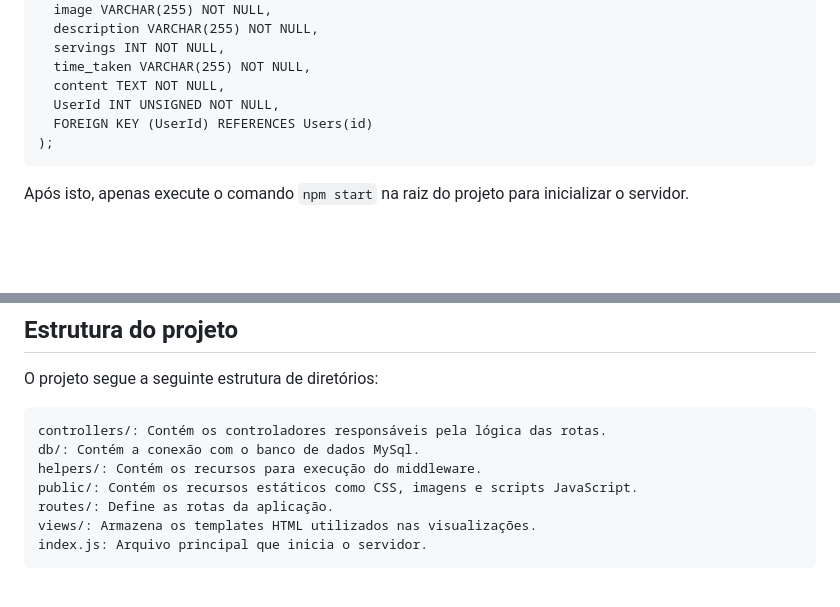
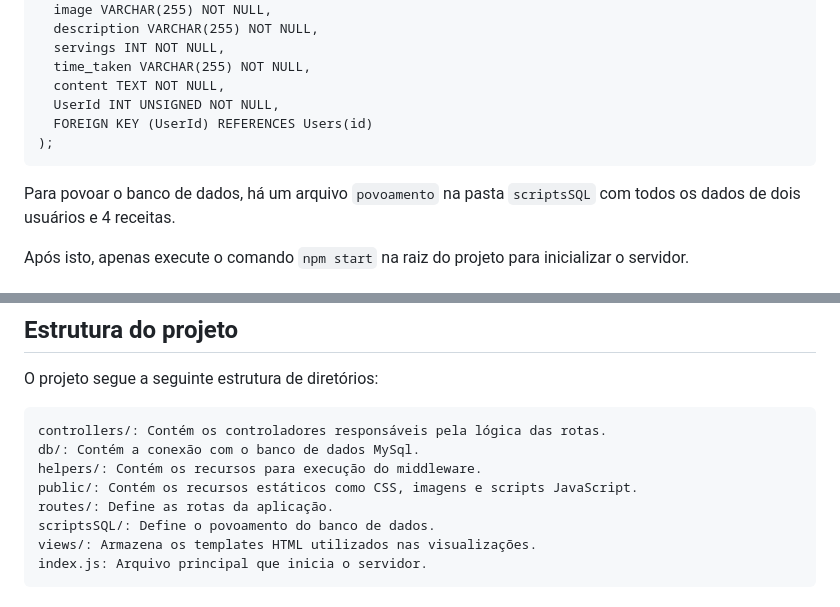
Before and after one commit to Jessjca/bancodedados_projeto, a Markdown page: README.md, 2 parts joined by grey strips. Drawn GitHub-style; blank space fills up the shorter version.

````diff
--- a/README.md
+++ b/README.md
@@ -70,6 +70,8 @@ CREATE TABLE IF NOT EXISTS Curious (
 );
 ```
 
+Para povoar o banco de dados, há um arquivo `povoamento` na pasta `scriptsSQL` com todos os dados de dois usuários e 4 receitas.
+
 Após isto, apenas execute o comando `npm start` na raiz do projeto para inicializar o servidor.
 
 
@@ -134,6 +136,7 @@ db/: Contém a conexão com o banco de dados MySql.
 helpers/: Contém os recursos para execução do middleware.
 public/: Contém os recursos estáticos como CSS, imagens e scripts JavaScript.
 routes/: Define as rotas da aplicação.
+scriptsSQL/: Define o povoamento do banco de dados.
 views/: Armazena os templates HTML utilizados nas visualizações.
 index.js: Arquivo principal que inicia o servidor.
 ```
````
